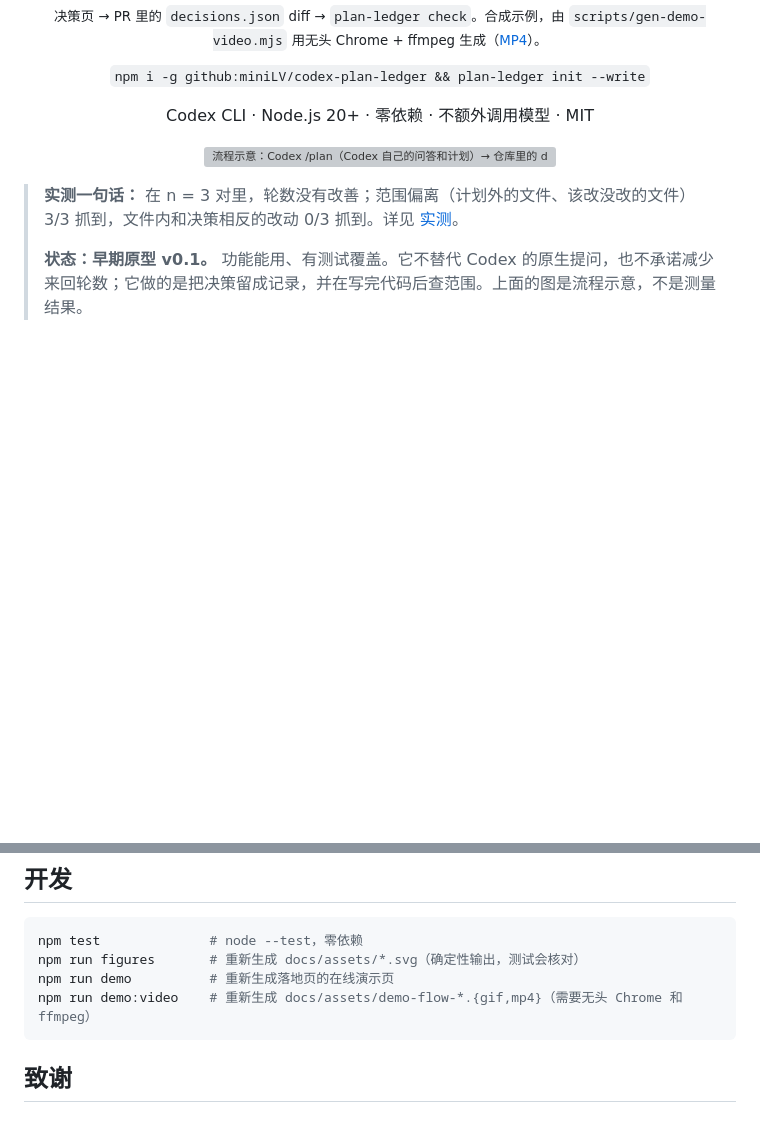
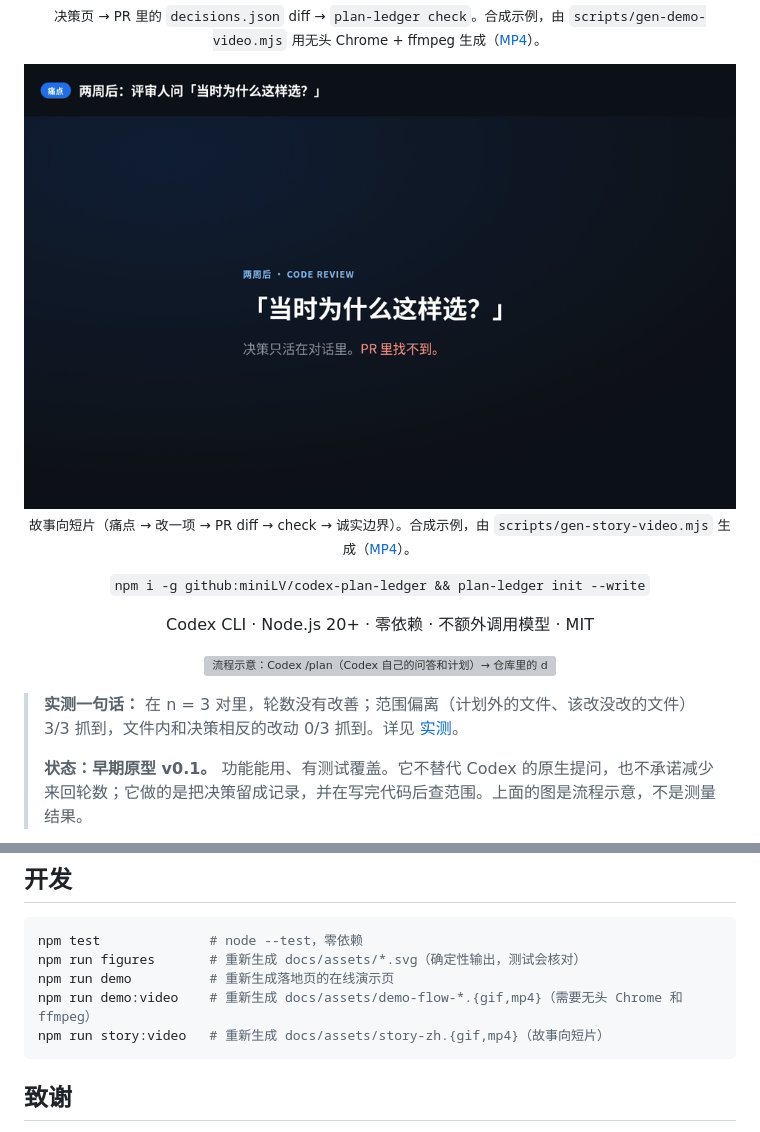
Before and after one commit to miniLV/codex-plan-ledger, a Markdown page: README.md, 2 parts joined by grey strips. Rendered like a GitHub page; pictures changed too: docs/assets/story-zh.gif (added); blank space fills up the shorter version; grey boxes are pictures that could not be loaded.

````diff
--- a/README.md
+++ b/README.md
@@ -19,6 +19,11 @@
 <p align="center">
   <img src="./docs/assets/demo-flow-zh.gif" alt="动图：决策页上改一项并写理由 → PR 里 decisions.json 的 diff → plan-ledger check 报出计划外文件和没碰到的决策。由 scripts/gen-demo-video.mjs 生成。" width="860">
   <br><sub>决策页 → PR 里的 <code>decisions.json</code> diff → <code>plan-ledger check</code>。合成示例，由 <code>scripts/gen-demo-video.mjs</code> 用无头 Chrome + ffmpeg 生成（<a href="./docs/assets/demo-flow-zh.mp4">MP4</a>）。</sub>
+</p>
+
+<p align="center">
+  <img src="./docs/assets/story-zh.gif" alt="故事向动图：痛点（决策只在对话里）→ 决策页改一项写理由 → PR 里 decisions.json diff → plan-ledger check 抓计划外文件 → 诚实边界。由 scripts/gen-story-video.mjs 生成。" width="860">
+  <br><sub>故事向短片（痛点 → 改一项 → PR diff → check → 诚实边界）。合成示例，由 <code>scripts/gen-story-video.mjs</code> 生成（<a href="./docs/assets/story-zh.mp4">MP4</a>）。</sub>
 </p>
 
 <p align="center">
@@ -239,6 +244,7 @@ npm test              # node --test，零依赖
 npm run figures       # 重新生成 docs/assets/*.svg（确定性输出，测试会核对）
 npm run demo          # 重新生成落地页的在线演示页
 npm run demo:video    # 重新生成 docs/assets/demo-flow-*.{gif,mp4}（需要无头 Chrome 和 ffmpeg）
+npm run story:video   # 重新生成 docs/assets/story-zh.{gif,mp4}（故事向短片）
 ```
 
 ## 致谢
````
Also changed, not shown: 3 other files.
